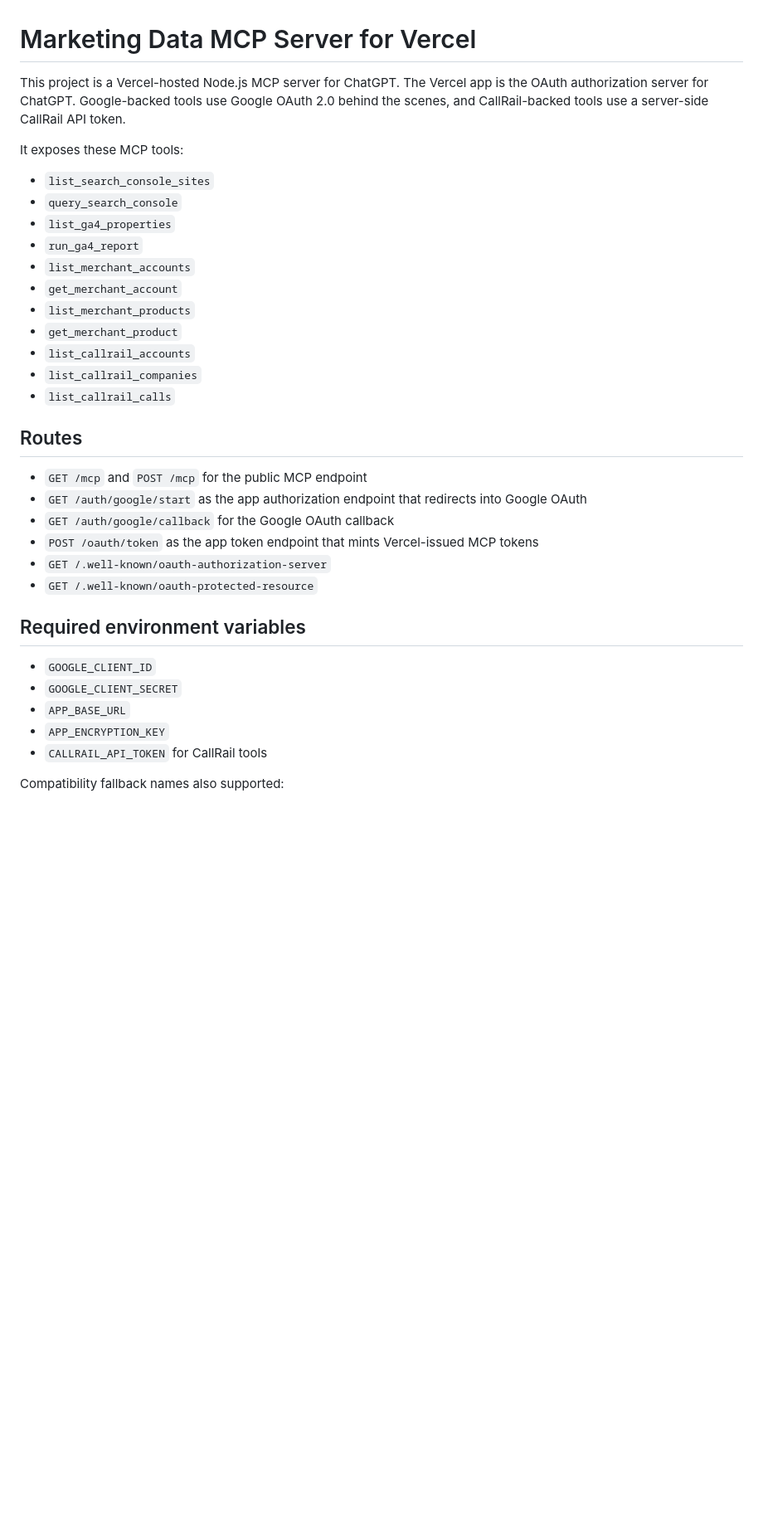
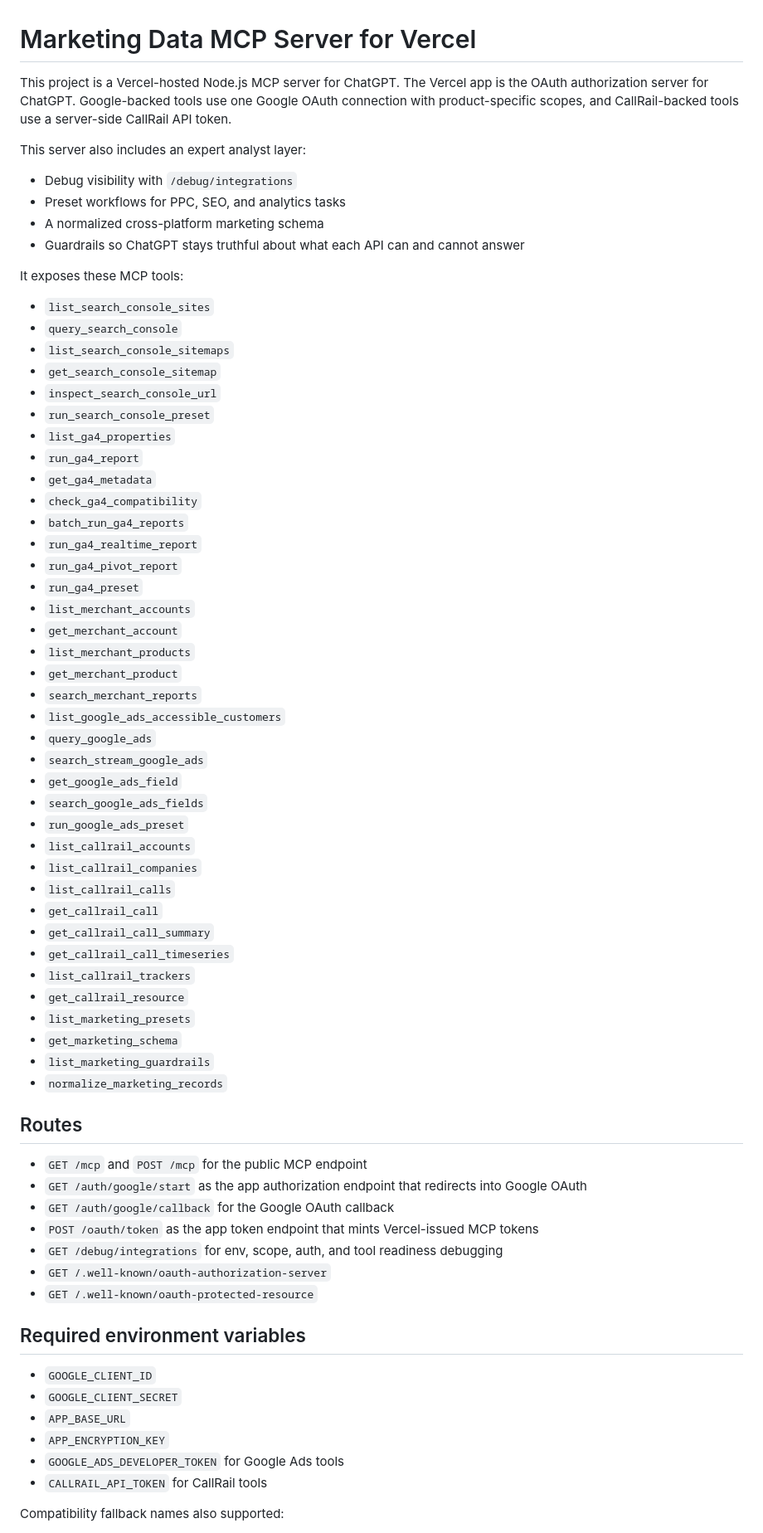
Before and after one commit to thejayant/ga4mcpjs, a Markdown page: README.md, the part around one of its changes. Shown at 83% size. GitHub-like rendering; blank space fills up the shorter version.

```diff
--- a/README.md
+++ b/README.md
@@ -1,20 +1,53 @@
 # Marketing Data MCP Server for Vercel
 
-This project is a Vercel-hosted Node.js MCP server for ChatGPT. The Vercel app is the OAuth authorization server for ChatGPT. Google-backed tools use Google OAuth 2.0 behind the scenes, and CallRail-backed tools use a server-side CallRail API token.
+This project is a Vercel-hosted Node.js MCP server for ChatGPT. The Vercel app is the OAuth authorization server for ChatGPT. Google-backed tools use one Google OAuth connection with product-specific scopes, and CallRail-backed tools use a server-side CallRail API token.
+
+This server also includes an expert analyst layer:
+
+- Debug visibility with `/debug/integrations`
+- Preset workflows for PPC, SEO, and analytics tasks
+- A normalized cross-platform marketing schema
+- Guardrails so ChatGPT stays truthful about what each API can and cannot answer
 
 It exposes these MCP tools:
 
 - `list_search_console_sites`
 - `query_search_console`
+- `list_search_console_sitemaps`
+- `get_search_console_sitemap`
+- `inspect_search_console_url`
+- `run_search_console_preset`
 - `list_ga4_properties`
 - `run_ga4_report`
+- `get_ga4_metadata`
+- `check_ga4_compatibility`
+- `batch_run_ga4_reports`
+- `run_ga4_realtime_report`
+- `run_ga4_pivot_report`
+- `run_ga4_preset`
 - `list_merchant_accounts`
 - `get_merchant_account`
 - `list_merchant_products`
 - `get_merchant_product`
+- `search_merchant_reports`
+- `list_google_ads_accessible_customers`
+- `query_google_ads`
+- `search_stream_google_ads`
+- `get_google_ads_field`
+- `search_google_ads_fields`
+- `run_google_ads_preset`
 - `list_callrail_accounts`
 - `list_callrail_companies`
 - `list_callrail_calls`
+- `get_callrail_call`
+- `get_callrail_call_summary`
+- `get_callrail_call_timeseries`
+- `list_callrail_trackers`
+- `get_callrail_resource`
+- `list_marketing_presets`
+- `get_marketing_schema`
+- `list_marketing_guardrails`
+- `normalize_marketing_records`
 
 ## Routes
 
@@ -22,6 +55,7 @@ It exposes these MCP tools:
 - `GET /auth/google/start` as the app authorization endpoint that redirects into Google OAuth
 - `GET /auth/google/callback` for the Google OAuth callback
 - `POST /oauth/token` as the app token endpoint that mints Vercel-issued MCP tokens
+- `GET /debug/integrations` for env, scope, auth, and tool readiness debugging
 - `GET /.well-known/oauth-authorization-server`
 - `GET /.well-known/oauth-protected-resource`
 
@@ -31,6 +65,7 @@ It exposes these MCP tools:
 - `GOOGLE_CLIENT_SECRET`
 - `APP_BASE_URL`
 - `APP_ENCRYPTION_KEY`
+- `GOOGLE_ADS_DEVELOPER_TOKEN` for Google Ads tools
 - `CALLRAIL_API_TOKEN` for CallRail tools
 
 Compatibility fallback names also supported:
```
Also changed, not shown: other parts of README.md (+38 -1 lines).
